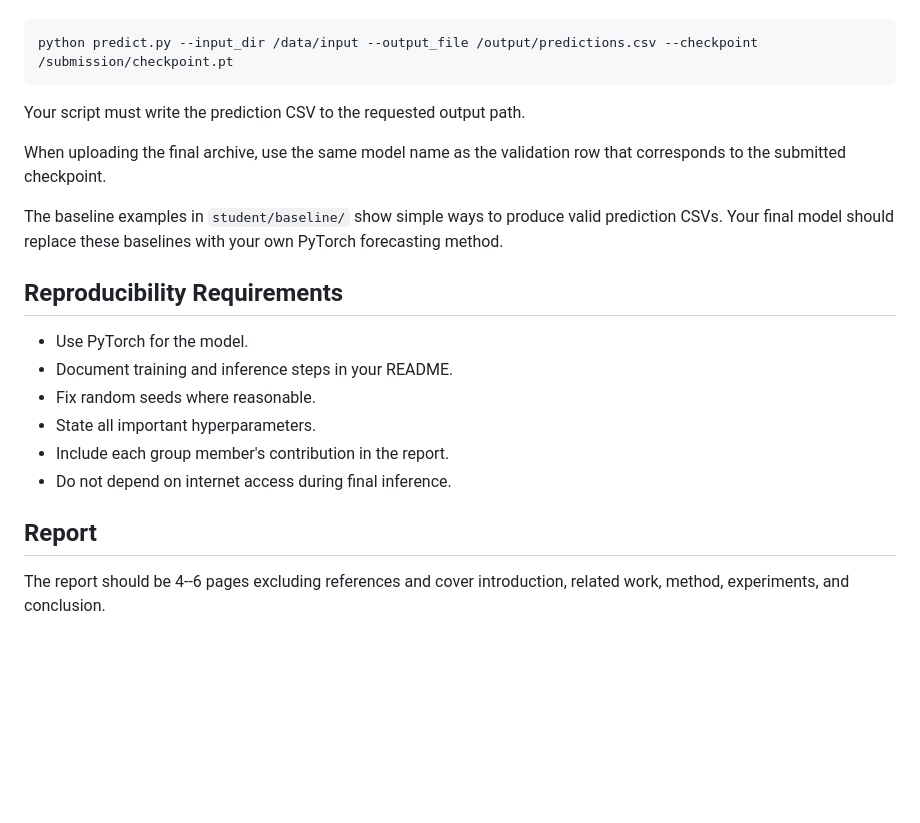
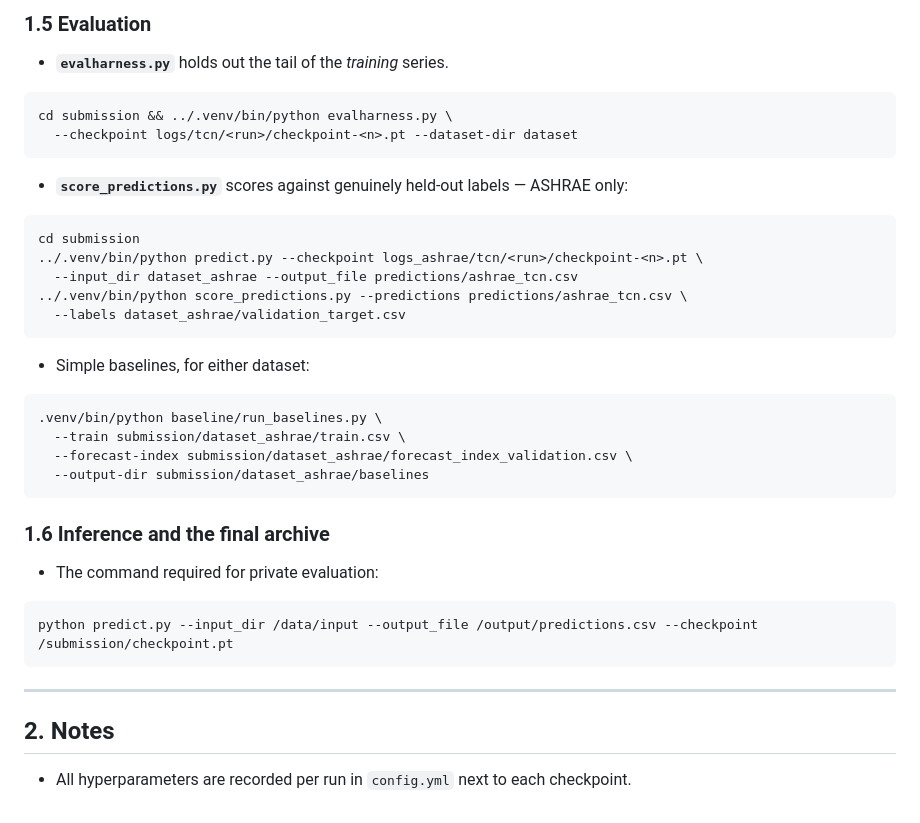
Before and after one commit to jessicajhassibi/dl-time-series-forecasting, a Markdown page: README.md, the part around one of its changes. Rendered like a GitHub page; blank space fills up the shorter version.

Commit message:
New README.md for submission with reproducibility instructions

````diff
--- a/README.md
+++ b/README.md
@@ -63,23 +91,40 @@ During private evaluation, instructors run:
+### 1.5 Evaluation
+
+- **`evalharness.py`** holds out the tail of the *training* series.
+
+```bash
+cd submission && ../.venv/bin/python evalharness.py \
+  --checkpoint logs/tcn/<run>/checkpoint-<n>.pt --dataset-dir dataset
+```
+
+- **`score_predictions.py`** scores against genuinely held-out labels — ASHRAE only:
+
+```bash
+cd submission
+../.venv/bin/python predict.py --checkpoint logs_ashrae/tcn/<run>/checkpoint-<n>.pt \
+  --input_dir dataset_ashrae --output_file predictions/ashrae_tcn.csv
+../.venv/bin/python score_predictions.py --predictions predictions/ashrae_tcn.csv \
+  --labels dataset_ashrae/validation_target.csv
+```
+
+- Simple baselines, for either dataset:
+
+```bash
+.venv/bin/python baseline/run_baselines.py \
+  --train submission/dataset_ashrae/train.csv \
+  --forecast-index submission/dataset_ashrae/forecast_index_validation.csv \
+  --output-dir submission/dataset_ashrae/baselines
+```
+
+### 1.6 Inference and the final archive
+
+- The command required for private evaluation:
 
 ```bash
 python predict.py --input_dir /data/input --output_file /output/predictions.csv --checkpoint /submission/checkpoint.pt
 ```
 
-Your script must write the prediction CSV to the requested output path.
+---
 
-When uploading the final archive, use the same model name as the validation row that corresponds to the submitted checkpoint.
-
-The baseline examples in `student/baseline/` show simple ways to produce valid prediction CSVs. Your final model should replace these baselines with your own PyTorch forecasting method.
-
-## Reproducibility Requirements
-
-- Use PyTorch for the model.
-- Document training and inference steps in your README.
-- Fix random seeds where reasonable.
-- State all important hyperparameters.
-- Include each group member's contribution in the report.
-- Do not depend on internet access during final inference.
-
-## Report
-
-The report should be 4--6 pages excluding references and cover introduction, related work, method, experiments, and conclusion.
+## 2. Notes
+- All hyperparameters are recorded per run in `config.yml` next to each checkpoint.
````
Also changed, not shown: other parts of README.md (+76 -48 lines), COURSE_INSTRUCTIONS.md (added, +85 -0 lines).
